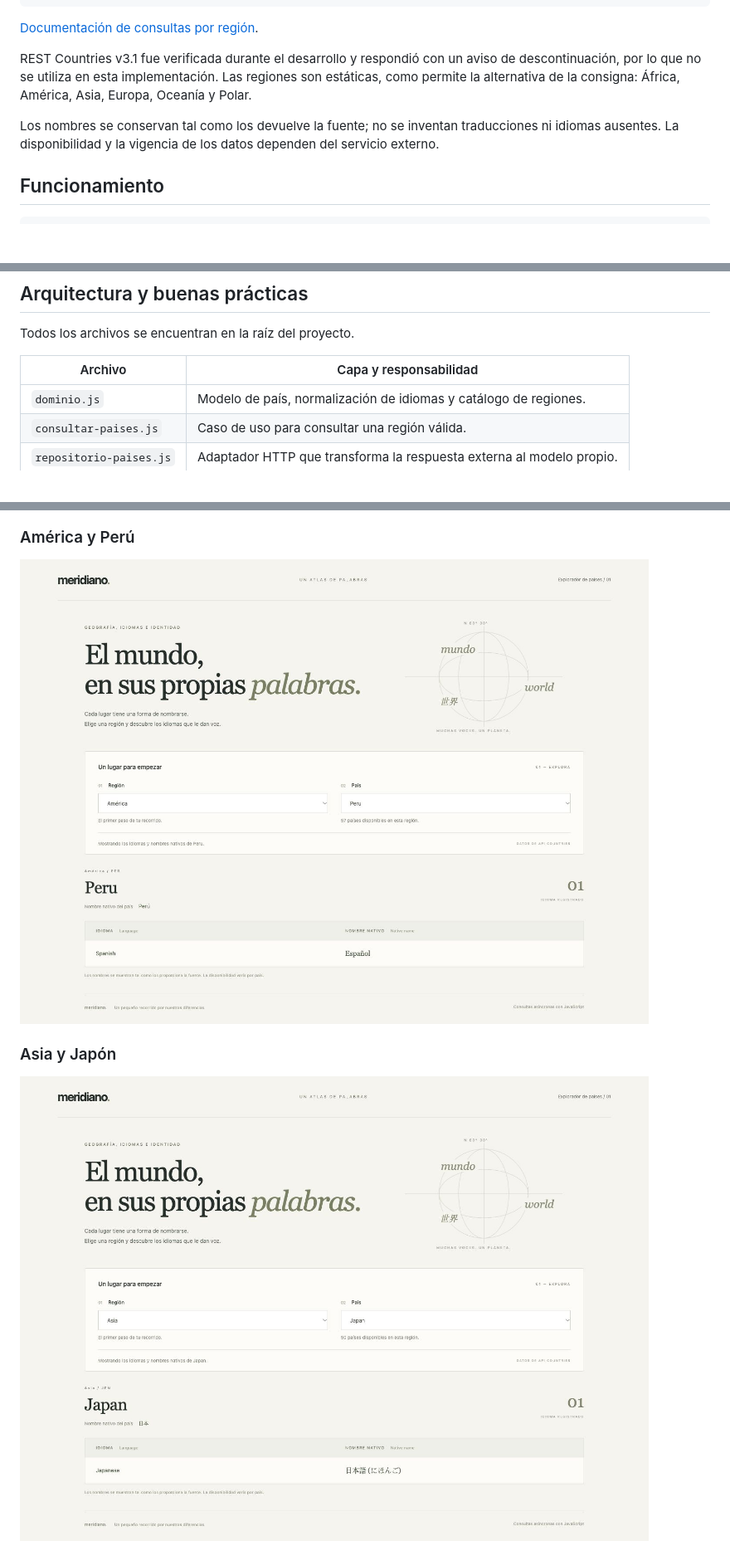
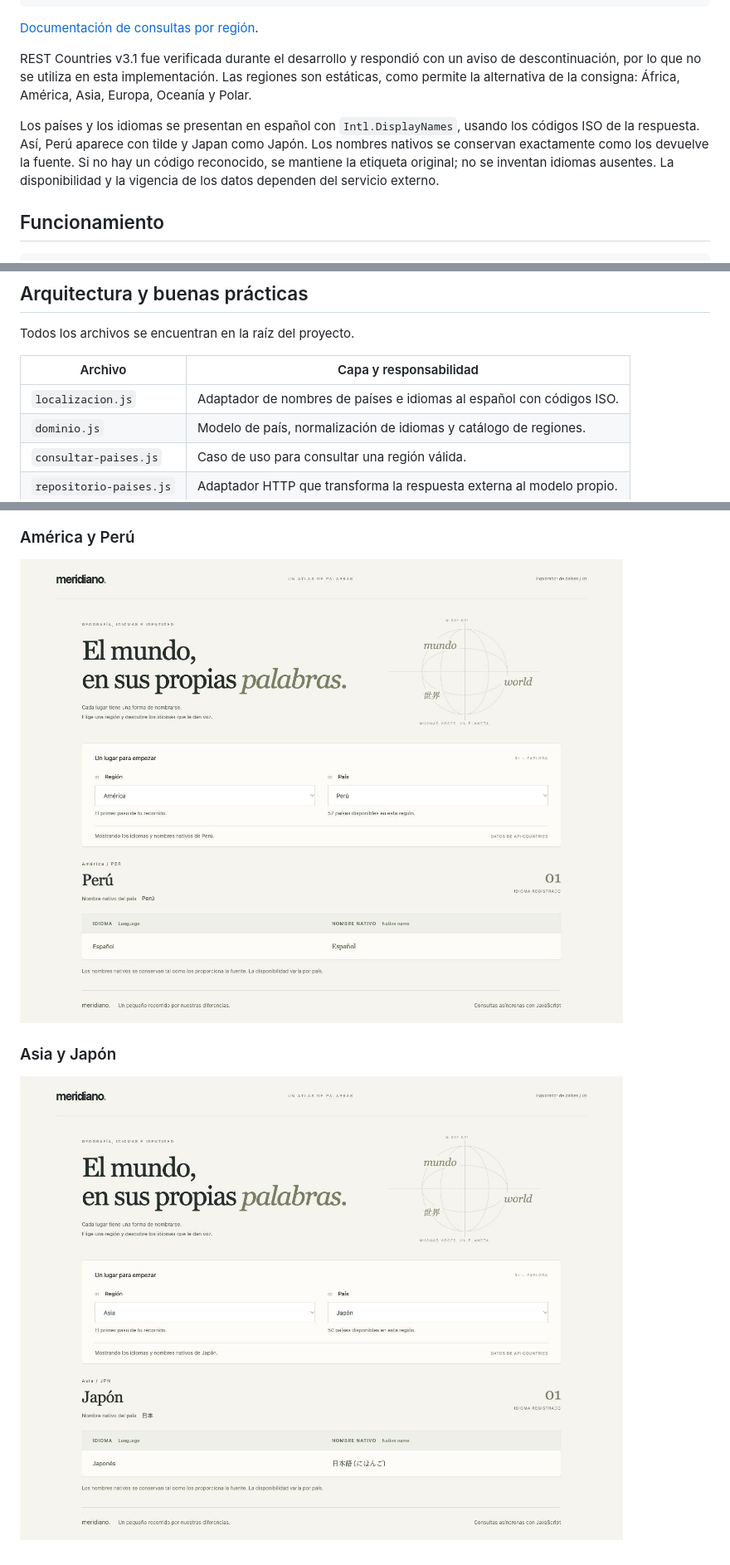
Before and after one commit to iamrodrigodev/llamadas-asincronas-js, a Markdown page: README.md, 3 parts joined by grey strips. Shown at 83% size. Drawn GitHub-style; pictures changed too: 02-peru.jpg, 03-japon.jpg; blank space fills up the shorter version.

Commit message:
Mejorar legibilidad de selectores y localizar países e idiomas al español

```diff
--- a/README.md
+++ b/README.md
@@ -69,7 +69,7 @@ GET https://countries.dev/region/asia
 
 REST Countries v3.1 fue verificada durante el desarrollo y respondió con un aviso de descontinuación, por lo que no se utiliza en esta implementación. Las regiones son estáticas, como permite la alternativa de la consigna: África, América, Asia, Europa, Oceanía y Polar.
 
-Los nombres se conservan tal como los devuelve la fuente; no se inventan traducciones ni idiomas ausentes. La disponibilidad y la vigencia de los datos dependen del servicio externo.
+Los países y los idiomas se presentan en español con `Intl.DisplayNames`, usando los códigos ISO de la respuesta. Así, Perú aparece con tilde y Japan como Japón. Los nombres nativos se conservan exactamente como los devuelve la fuente. Si no hay un código reconocido, se mantiene la etiqueta original; no se inventan idiomas ausentes. La disponibilidad y la vigencia de los datos dependen del servicio externo.
 
 ## Funcionamiento
 
@@ -97,6 +97,7 @@ Todos los archivos se encuentran en la raíz del proyecto.
 
 | Archivo | Capa y responsabilidad |
 |---|---|
+| `localizacion.js` | Adaptador de nombres de países e idiomas al español con códigos ISO. |
 | `dominio.js` | Modelo de país, normalización de idiomas y catálogo de regiones. |
 | `consultar-paises.js` | Caso de uso para consultar una región válida. |
 | `repositorio-paises.js` | Adaptador HTTP que transforma la respuesta externa al modelo propio. |
```
Also changed, not shown: other parts of README.md (+5 -5 lines), 01-inicio.jpg, 5 other files.
